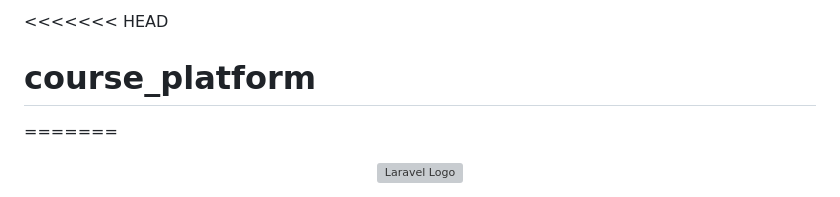
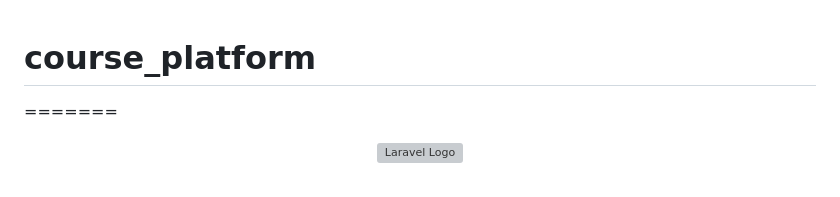
Before and after one commit to shakyarishesh/course_platform, a Markdown page: README.md, the part around the change. GitHub-like rendering; grey boxes are pictures that could not be loaded.

```diff
--- a/README.md
+++ b/README.md
@@ -1,4 +1,4 @@
-<<<<<<< HEAD
+
 # course_platform
 =======
 <p align="center"><a href="https://laravel.com" target="_blank"><img src="https://raw.githubusercontent.com/laravel/art/master/logo-lockup/5%20SVG/2%20CMYK/1%20Full%20Color/laravel-logolockup-cmyk-red.svg" width="400" alt="Laravel Logo"></a></p>
```
